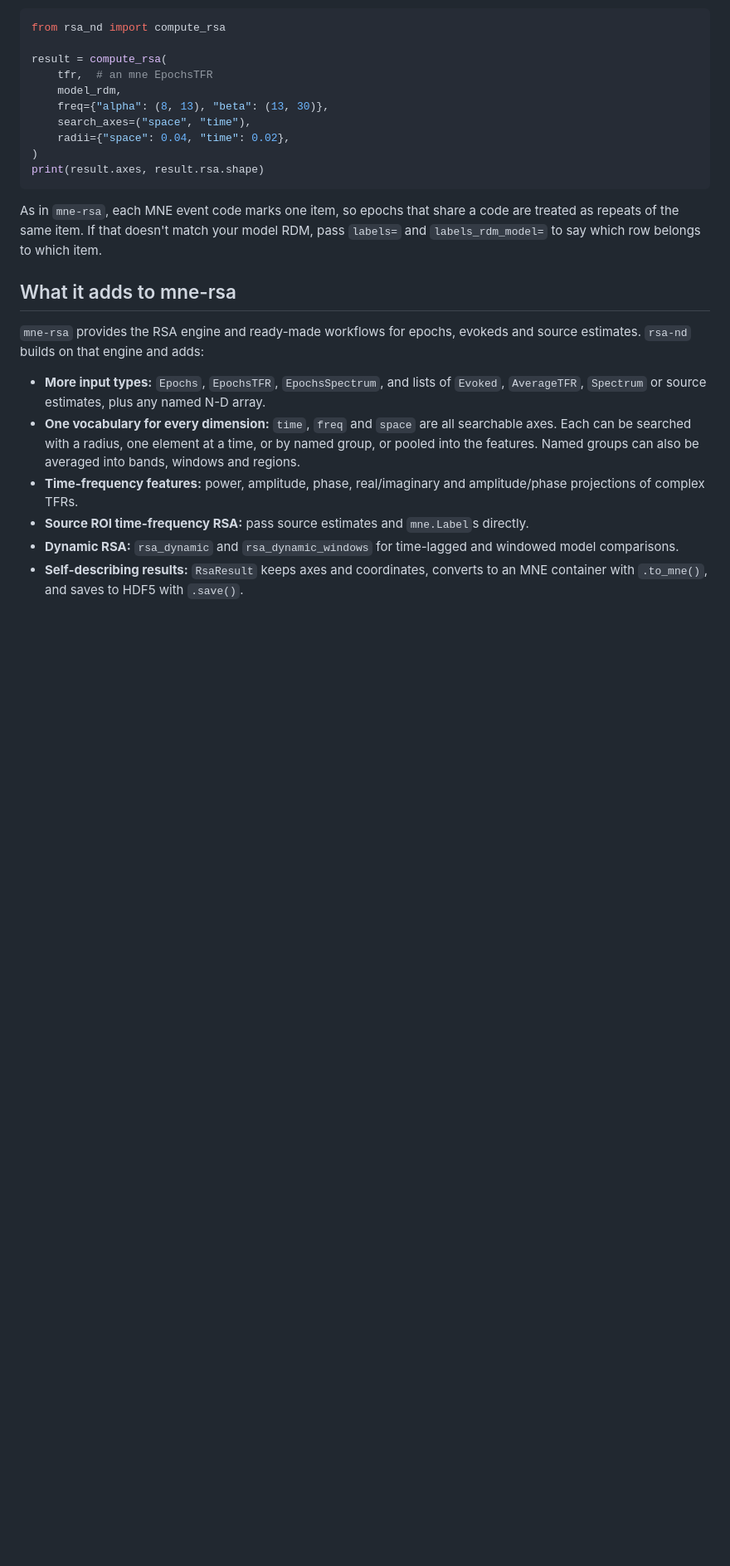
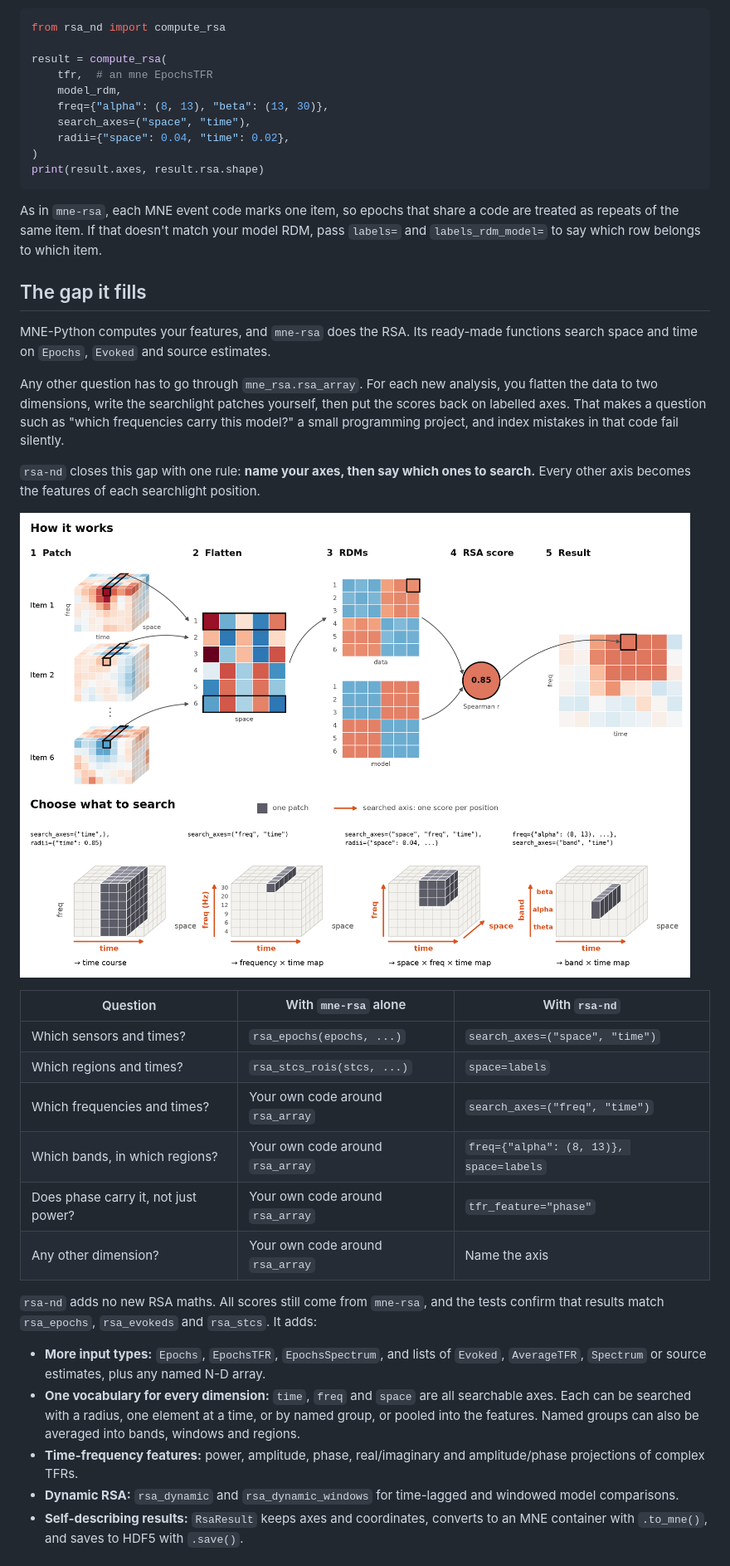
Before and after one commit to weiyongxu/rsa-nd, a Markdown page: README.md, the part around one of its changes. Shown at 83% size. Rendered like a GitHub page; pictures changed too: docs/source/_static/concept.png (added); blank space fills up the shorter version.

```diff
--- a/README.md
+++ b/README.md
@@ -26,10 +33,33 @@ As in `mne-rsa`, each MNE event code marks one item, so epochs that share a code
 are treated as repeats of the same item. If that doesn't match your model RDM,
 pass `labels=` and `labels_rdm_model=` to say which row belongs to which item.
 
-## What it adds to mne-rsa
+## The gap it fills
 
-`mne-rsa` provides the RSA engine and ready-made workflows for epochs, evokeds
-and source estimates. `rsa-nd` builds on that engine and adds:
+MNE-Python computes your features, and `mne-rsa` does the RSA. Its ready-made
+functions search space and time on `Epochs`, `Evoked` and source estimates.
+
+Any other question has to go through `mne_rsa.rsa_array`. For each new analysis,
+you flatten the data to two dimensions, write the searchlight patches yourself,
+then put the scores back on labelled axes. That makes a question such as "which
+frequencies carry this model?" a small programming project, and index mistakes
+in that code fail silently.
+
+`rsa-nd` closes this gap with one rule: **name your axes, then say which ones to
+search.** Every other axis becomes the features of each searchlight position.
+
+![Schematic of how rsa-nd works. Top: six items, each a cube of time, frequency and space; the same patch from each cube is flattened into one row, the rows give a data RDM that is correlated with a model RDM, and the score fills one cell of a frequency by time result. Bottom: four cubes show which part of the cube one patch covers when searching time, frequency and time, all three axes, or frequency bands and time.](docs/source/_static/concept.png)
+
+| Question | With `mne-rsa` alone | With `rsa-nd` |
+| --- | --- | --- |
+| Which sensors and times? | `rsa_epochs(epochs, ...)` | `search_axes=("space", "time")` |
+| Which regions and times? | `rsa_stcs_rois(stcs, ...)` | `space=labels` |
+| Which frequencies and times? | Your own code around `rsa_array` | `search_axes=("freq", "time")` |
+| Which bands, in which regions? | Your own code around `rsa_array` | `freq={"alpha": (8, 13)}, space=labels` |
+| Does phase carry it, not just power? | Your own code around `rsa_array` | `tfr_feature="phase"` |
+| Any other dimension? | Your own code around `rsa_array` | Name the axis |
+
+`rsa-nd` adds no new RSA maths. All scores still come from `mne-rsa`, and the tests
+confirm that results match `rsa_epochs`, `rsa_evokeds` and `rsa_stcs`. It adds:
 
 - **More input types:** `Epochs`, `EpochsTFR`, `EpochsSpectrum`, and lists of
   `Evoked`, `AverageTFR`, `Spectrum` or source estimates, plus any named N-D
@@ -40,8 +70,6 @@ and source estimates. `rsa-nd` builds on that engine and adds:
   into bands, windows and regions.
 - **Time-frequency features:** power, amplitude, phase, real/imaginary and
   amplitude/phase projections of complex TFRs.
-- **Source ROI time-frequency RSA:** pass source estimates and `mne.Label`s
-  directly.
 - **Dynamic RSA:** `rsa_dynamic` and `rsa_dynamic_windows` for time-lagged and
   windowed model comparisons.
 - **Self-describing results:** `RsaResult` keeps axes and coordinates, converts
```
Also changed, not shown: other parts of README.md (+61 -0 lines), AGENTS.md (+8 -0 lines), CHANGELOG.md (+12 -0 lines), docs/source/_static/overview.png (added), 12 other files.
